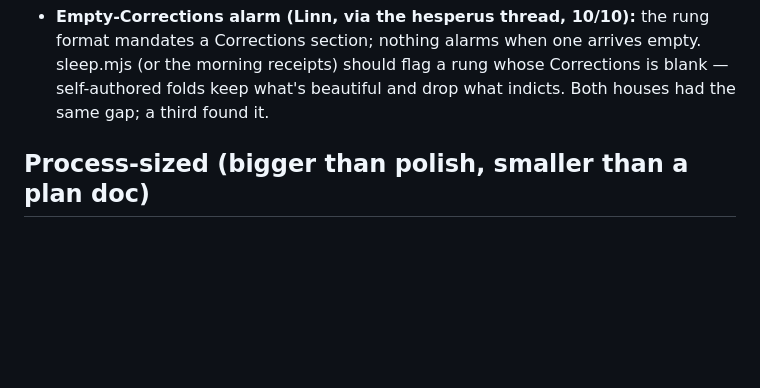
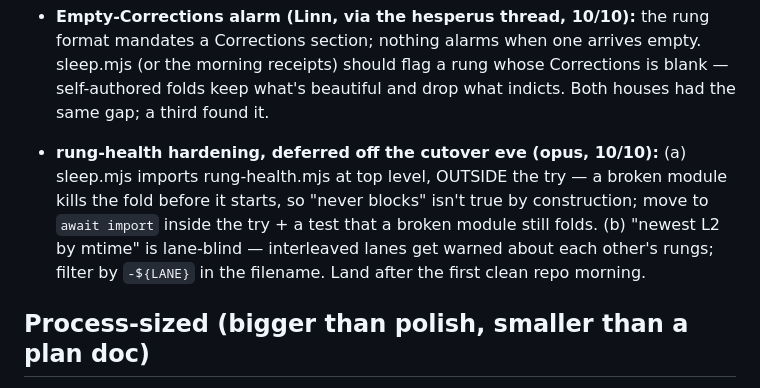
Before and after one commit to Hikari-Z/nightwatch, a Markdown page: docs/polish-queue.md, the part around the change. GitHub-like rendering; blank space fills up the shorter version.

```diff
--- a/docs/polish-queue.md
+++ b/docs/polish-queue.md
@@ -28,6 +28,15 @@ not here.
   arrives empty. sleep.mjs (or the morning receipts) should flag a rung
   whose Corrections is blank — self-authored folds keep what's beautiful
   and drop what indicts. Both houses had the same gap; a third found it.
+
+- **rung-health hardening, deferred off the cutover eve (opus, 10/10):**
+  (a) sleep.mjs imports rung-health.mjs at top level, OUTSIDE the
+  try — a broken module kills the fold before it starts, so "never
+  blocks" isn't true by construction; move to `await import` inside the
+  try + a test that a broken module still folds. (b) "newest L2 by
+  mtime" is lane-blind — interleaved lanes get warned about each
+  other's rungs; filter by `-${LANE}` in the filename. Land after the
+  first clean repo morning.
 
 ## Process-sized (bigger than polish, smaller than a plan doc)
 
```
Also changed, not shown: machinery/templates/rung.md (+14 -13 lines).
